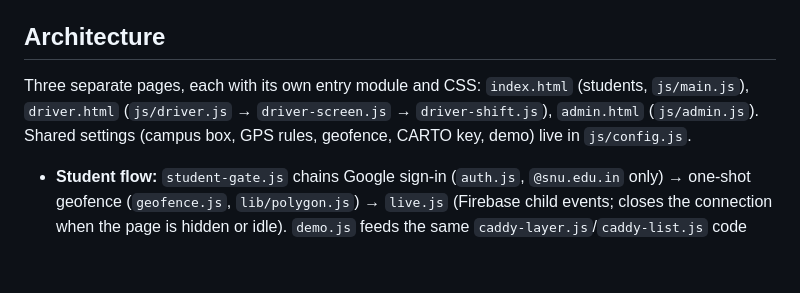
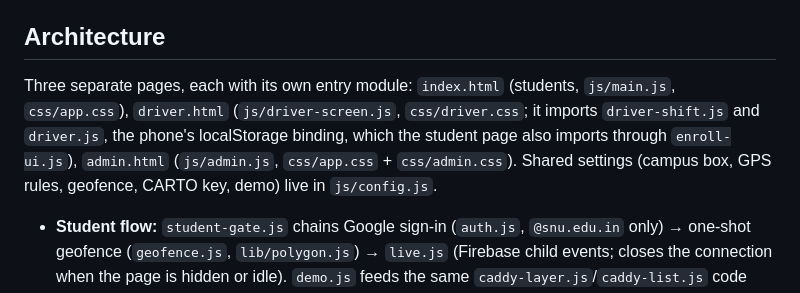
Before and after one commit to AbeerMiglani/SNU-Caddy, a Markdown page: CLAUDE.md, the part around the change. Drawn GitHub-style; blank space fills up the shorter version.

Commit message:
Update CLAUDE.md
Co-authored-by: Abeer <216707591+AbeerMiglani@users.noreply.github.com>

```diff
--- a/CLAUDE.md
+++ b/CLAUDE.md
@@ -22,7 +22,7 @@ Dev URLs: `/?demo=1` (simulated caddies, no login; `&speed=2`), `/?emulator=1` o
 
 ## Architecture
 
-Three separate pages, each with its own entry module and CSS: `index.html` (students, `js/main.js`), `driver.html` (`js/driver.js` → `driver-screen.js` → `driver-shift.js`), `admin.html` (`js/admin.js`). Shared settings (campus box, GPS rules, geofence, CARTO key, demo) live in `js/config.js`.
+Three separate pages, each with its own entry module: `index.html` (students, `js/main.js`, `css/app.css`), `driver.html` (`js/driver-screen.js`, `css/driver.css`; it imports `driver-shift.js` and `driver.js`, the phone's localStorage binding, which the student page also imports through `enroll-ui.js`), `admin.html` (`js/admin.js`, `css/app.css` + `css/admin.css`). Shared settings (campus box, GPS rules, geofence, CARTO key, demo) live in `js/config.js`.
 
 - **Student flow:** `student-gate.js` chains Google sign-in (`auth.js`, `@snu.edu.in` only) → one-shot geofence (`geofence.js`, `lib/polygon.js`) → `live.js` (Firebase child events; closes the connection when the page is hidden or idle). `demo.js` feeds the same `caddy-layer.js`/`caddy-list.js` code from a simulator, so demo and live share rendering. `caddy-state.js` derives Moving / Parked / Signal lost / Offline.
 - **Driver flow:** drivers have no accounts. A phone gets an anonymous Firebase uid; an admin links it to a caddy via a single-use QR code (`enroll.js`, hidden 5-tap dialog in `enroll-ui.js`), written atomically as `drivers/{uid}` + `enrollCodes/{code}/usedBy`. `driver-shift.js` is the testable engine (GPS filter, rate limit via `lib/ping-gate.js`, `onDisconnect`, dead-zone recovery).
```
